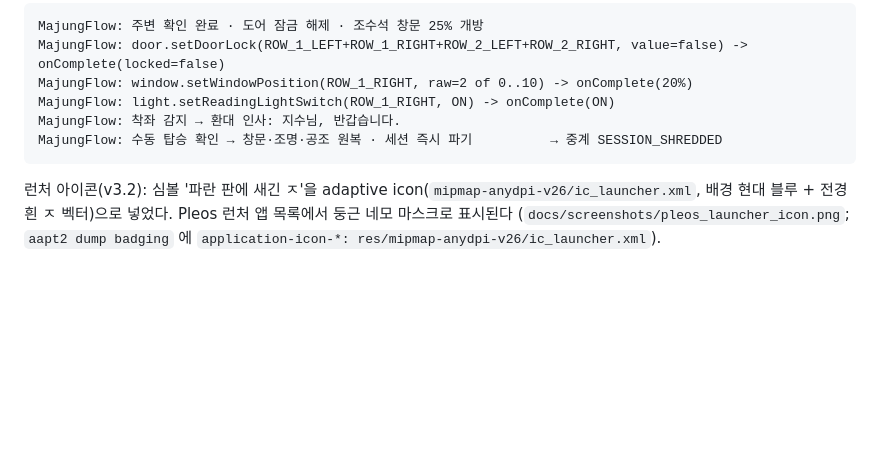
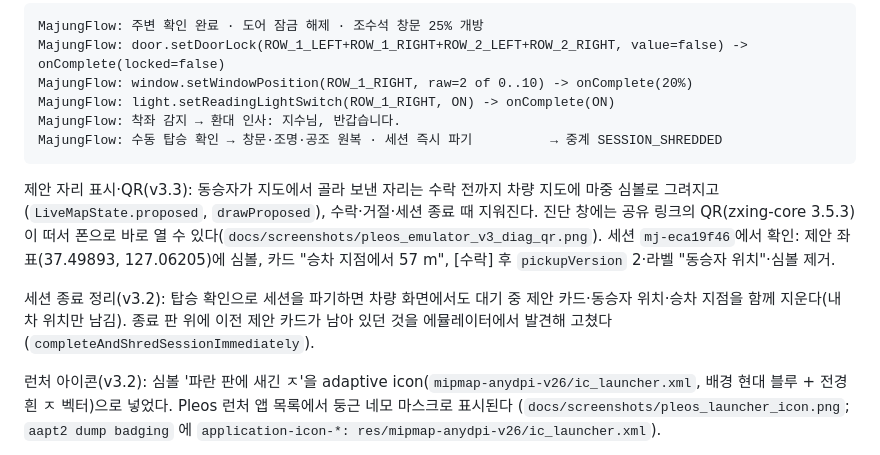
Before and after one commit to Evvvaaaaan/majung-pleos-connect, a Markdown page: docs/verification/pleos_emulator_evidence.md, the part around the change. Rendered like a GitHub page; blank space fills up the shorter version.

````diff
--- a/docs/verification/pleos_emulator_evidence.md
+++ b/docs/verification/pleos_emulator_evidence.md
@@ -81,6 +81,10 @@ MajungFlow: 착좌 감지 → 환대 인사: 지수님, 반갑습니다.
 MajungFlow: 수동 탑승 확인 → 창문·조명·공조 원복 · 세션 즉시 파기          → 중계 SESSION_SHREDDED
 ```
 
+제안 자리 표시·QR(v3.3): 동승자가 지도에서 골라 보낸 자리는 수락 전까지 차량 지도에 마중 심볼로 그려지고(`LiveMapState.proposed`, `drawProposed`), 수락·거절·세션 종료 때 지워진다. 진단 창에는 공유 링크의 QR(zxing-core 3.5.3)이 떠서 폰으로 바로 열 수 있다(`docs/screenshots/pleos_emulator_v3_diag_qr.png`). 세션 `mj-eca19f46`에서 확인: 제안 좌표(37.49893, 127.06205)에 심볼, 카드 "승차 지점에서 57 m", [수락] 후 `pickupVersion` 2·라벨 "동승자 위치"·심볼 제거.
+
+세션 종료 정리(v3.2): 탑승 확인으로 세션을 파기하면 차량 화면에서도 대기 중 제안 카드·동승자 위치·승차 지점을 함께 지운다(내 차 위치만 남김). 종료 판 위에 이전 제안 카드가 남아 있던 것을 에뮬레이터에서 발견해 고쳤다(`completeAndShredSessionImmediately`).
+
 런처 아이콘(v3.2): 심볼 '파란 판에 새긴 ㅈ'을 adaptive icon(`mipmap-anydpi-v26/ic_launcher.xml`, 배경 현대 블루 + 전경 흰 ㅈ 벡터)으로 넣었다. Pleos 런처 앱 목록에서 둥근 네모 마스크로 표시된다 (`docs/screenshots/pleos_launcher_icon.png`; `aapt2 dump badging` 에 `application-icon-*: res/mipmap-anydpi-v26/ic_launcher.xml`).
 
 승차 지점 마커(v3.2): 차량 화면과 동승자 웹 모두 흰 판 위 현대 엠블럼으로 그린다(`ui/map/MajungMapView.kt`의 `drawPickup`, 웹의 `.mk-pick`). 동승자 웹에서 자리를 고르는 핀과 보낸 자리(운전자 답 대기)는 마중 심볼로 그려 차가 서는 자리와 구분한다. 엠블럼 경로는 원본 SVG의 evenodd 채우기 규칙을 그대로 써야 H 가 비어 보인다 — nonzero 로 그리면 타원이 통째로 채워진다(에뮬레이터·Chrome 양쪽에서 확인 후 수정). 스크린샷: `docs/screenshots/pleos_emulator_v3_approach.png`, `pleos_emulator_v3_suggestion.png`, `passenger_web_v3.png`.
````
Also changed, not shown: README.md (+16 -2 lines), docs/submission/제출_체크리스트.md (+2 -1 lines), docs/screenshots/pleos_emulator_v3_diag_qr.png (added), docs/screenshots/pleos_emulator_v3_suggestion.png, 12 other files.
